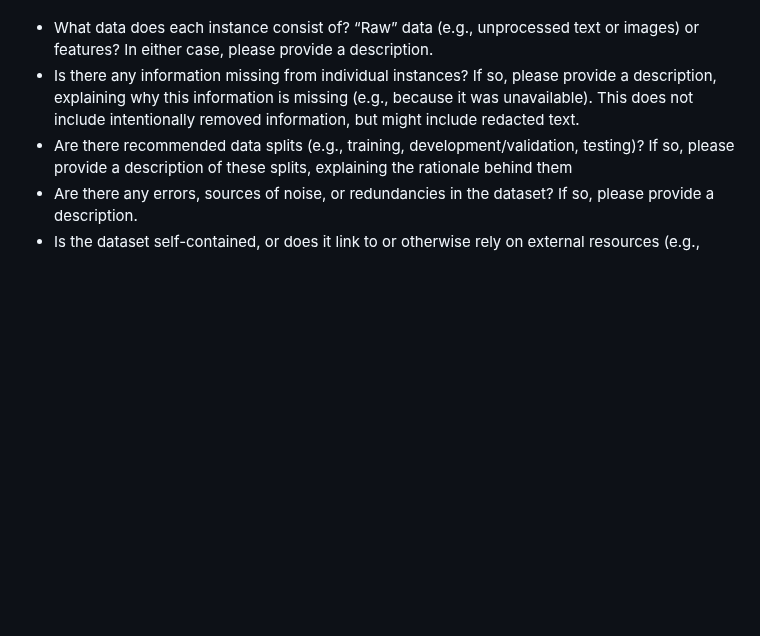
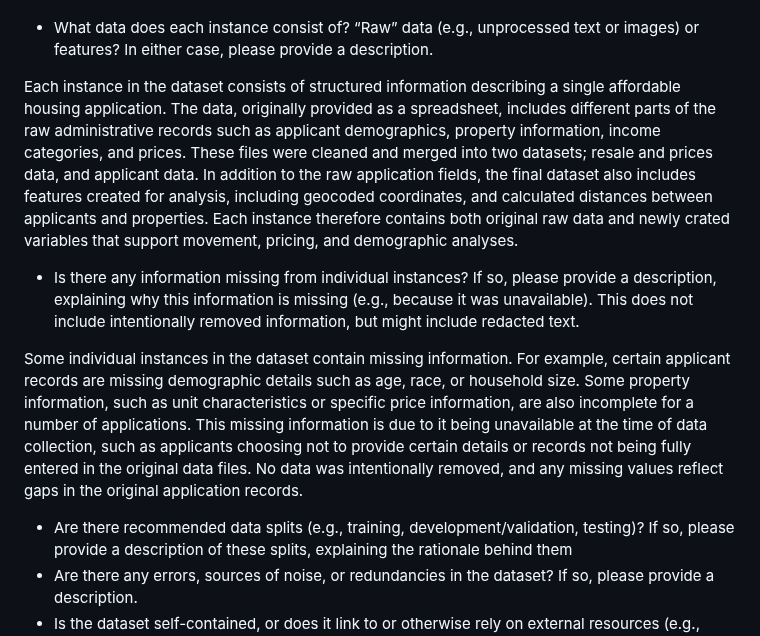
Before and after one commit to BU-Spark/pitne-affordable-housing-efficacy, a Markdown page: dataset-documentation/DATASETDOC-fall25-teamA.md, the part around the change. Drawn GitHub-style; blank space fills up the shorter version.

```diff
--- a/dataset-documentation/DATASETDOC-fall25-teamA.md
+++ b/dataset-documentation/DATASETDOC-fall25-teamA.md
@@ -50,7 +50,11 @@ The final merged and cleaned dataset we used has 1619 instances for the 2023-202
 
 The dataset represents a sample of all affordable housing applications submitted across Massachusetts, specifically limited to the properties managed or administered by CHAPA. It is not a complete census of all affordable housing applications statewide, because it only includes applications from CHAPA’s portfolio.
 * What data does each instance consist of? “Raw” data (e.g., unprocessed text or images) or features? In either case, please provide a description.
+
+Each instance in the dataset consists of structured information describing a single affordable housing application. The data, originally provided as a spreadsheet, includes different parts of the raw administrative records such as applicant demographics, property information, income categories, and prices. These files were cleaned and merged into two datasets; resale and prices data, and applicant data. In addition to the raw application fields, the final dataset also includes features created for analysis, including geocoded coordinates, and calculated distances between applicants and properties. Each instance therefore contains both original raw data and newly crated variables that support movement, pricing, and demographic analyses.
 * Is there any information missing from individual instances? If so, please provide a description, explaining why this information is missing (e.g., because it was unavailable). This does not include intentionally removed information, but might include redacted text.
+
+Some individual instances in the dataset contain missing information. For example, certain applicant records are missing demographic details such as age, race, or household size. Some property information, such as unit characteristics or specific price information, are also incomplete for a number of applications. This missing information is due to it being unavailable at the time of data collection, such as applicants choosing not to provide certain details or records not being fully entered in the original data files. No data was intentionally removed, and any missing values reflect gaps in the original application records.
 * Are there recommended data splits (e.g., training, development/validation, testing)? If so, please provide a description of these splits, explaining the rationale behind them
 * Are there any errors, sources of noise, or redundancies in the dataset? If so, please provide a description.
 * Is the dataset self-contained, or does it link to or otherwise rely on external resources (e.g., websites, tweets, other datasets)? If it links to or relies on external resources,
```
